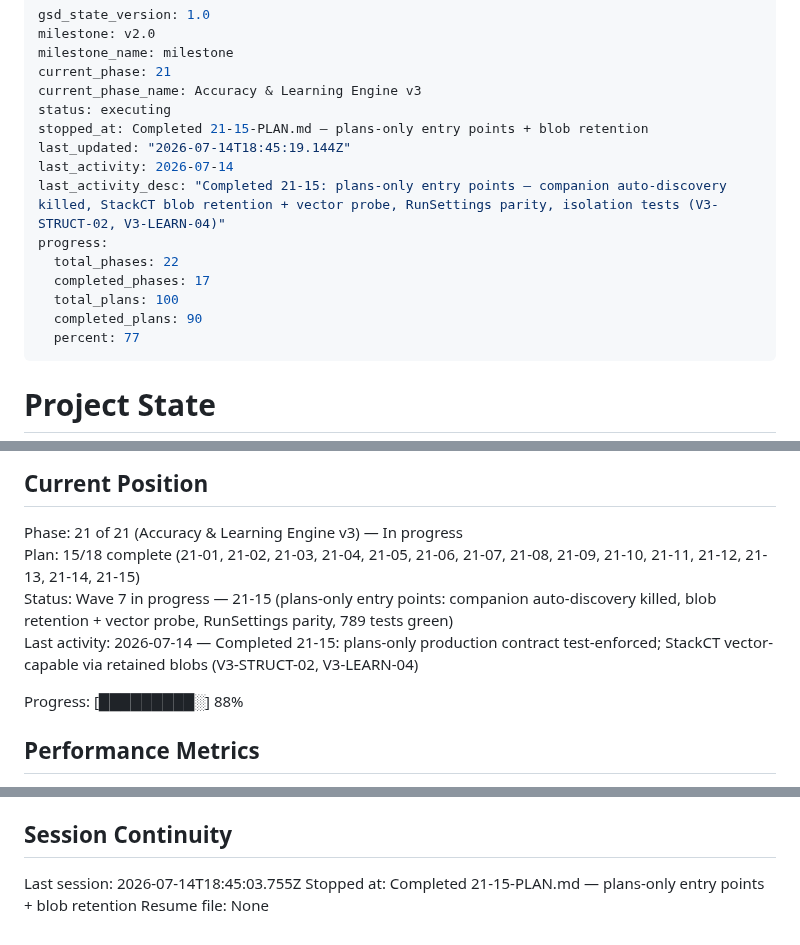
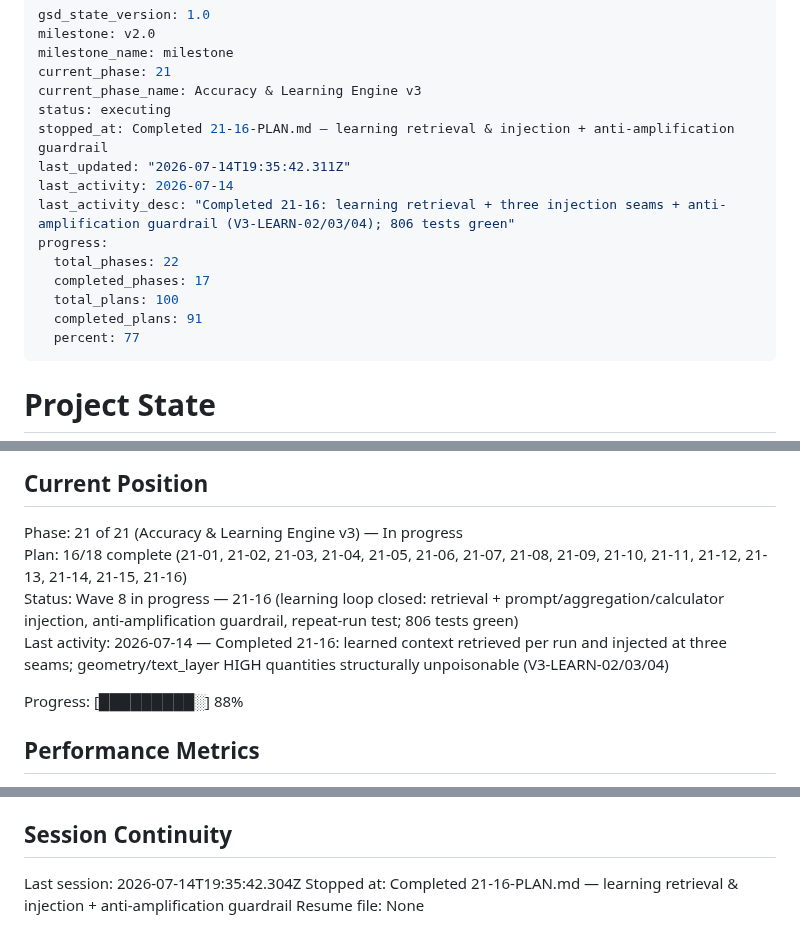
Before and after one commit to Zaman152/Bobby-Tailor-Automation-2.0, a Markdown page: .planning/STATE.md, 3 parts joined by grey strips. Rendered like a GitHub page.

Commit message:
docs(21-16): update state, roadmap, and requirements for plan 21-16

```diff
--- a/.planning/STATE.md
+++ b/.planning/STATE.md
@@ -5,15 +5,15 @@ milestone_name: milestone
 current_phase: 21
 current_phase_name: Accuracy & Learning Engine v3
 status: executing
-stopped_at: Completed 21-15-PLAN.md — plans-only entry points + blob retention
-last_updated: "2026-07-14T18:45:19.144Z"
+stopped_at: Completed 21-16-PLAN.md — learning retrieval & injection + anti-amplification guardrail
+last_updated: "2026-07-14T19:35:42.311Z"
 last_activity: 2026-07-14
-last_activity_desc: "Completed 21-15: plans-only entry points — companion auto-discovery killed, StackCT blob retention + vector probe, RunSettings parity, isolation tests (V3-STRUCT-02, V3-LEARN-04)"
+last_activity_desc: "Completed 21-16: learning retrieval + three injection seams + anti-amplification guardrail (V3-LEARN-02/03/04); 806 tests green"
 progress:
   total_phases: 22
   completed_phases: 17
   total_plans: 100
-  completed_plans: 90
+  completed_plans: 91
   percent: 77
 ---
 
@@ -30,9 +30,9 @@ See: `.planning/PROJECT.md` (updated 2026-05-26)
 ## Current Position
 
 Phase: 21 of 21 (Accuracy & Learning Engine v3) — In progress
-Plan: 15/18 complete (21-01, 21-02, 21-03, 21-04, 21-05, 21-06, 21-07, 21-08, 21-09, 21-10, 21-11, 21-12, 21-13, 21-14, 21-15)
-Status: Wave 7 in progress — 21-15 (plans-only entry points: companion auto-discovery killed, blob retention + vector probe, RunSettings parity, 789 tests green)
-Last activity: 2026-07-14 — Completed 21-15: plans-only production contract test-enforced; StackCT vector-capable via retained blobs (V3-STRUCT-02, V3-LEARN-04)
+Plan: 16/18 complete (21-01, 21-02, 21-03, 21-04, 21-05, 21-06, 21-07, 21-08, 21-09, 21-10, 21-11, 21-12, 21-13, 21-14, 21-15, 21-16)
+Status: Wave 8 in progress — 21-16 (learning loop closed: retrieval + prompt/aggregation/calculator injection, anti-amplification guardrail, repeat-run test; 806 tests green)
+Last activity: 2026-07-14 — Completed 21-16: learned context retrieved per run and injected at three seams; geometry/text_layer HIGH quantities structurally unpoisonable (V3-LEARN-02/03/04)
 
 Progress: [█████████░] 88%
 
@@ -334,6 +338,6 @@ None yet.
 
 ## Session Continuity
 
-Last session: 2026-07-14T18:45:03.755Z
-Stopped at: Completed 21-15-PLAN.md — plans-only entry points + blob retention
+Last session: 2026-07-14T19:35:42.304Z
+Stopped at: Completed 21-16-PLAN.md — learning retrieval & injection + anti-amplification guardrail
 Resume file: None
```
Also changed, not shown: other parts of .planning/STATE.md (+4 -0 lines), .planning/REQUIREMENTS.md (+2 -2 lines), .planning/ROADMAP.md (+2 -2 lines).
